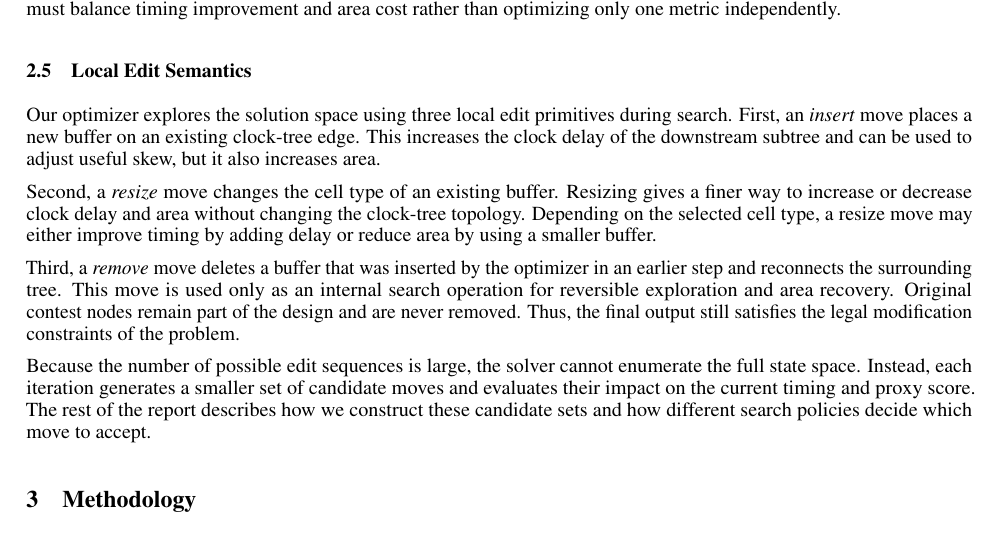
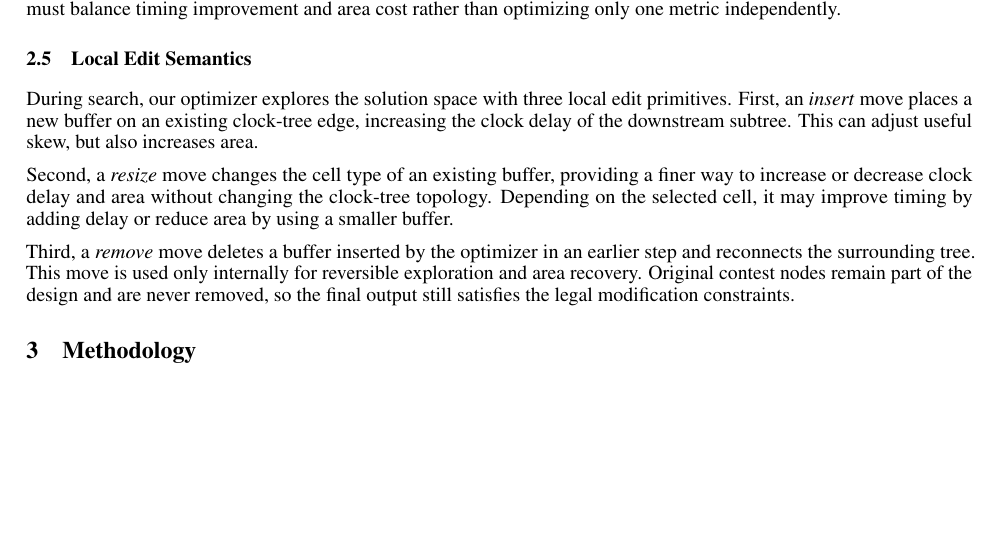
Before and after one commit to AaronWu-train/iccadcontest-2026D, a LaTeX paper (report/main.tex): part of page 3 of 10, cut so that both start at the same text, the shorter picture padded with empty space. Compiled offline with pdfLaTeX.

Commit message:
minor change to shorten overall length

```diff
--- a/report/main.tex
+++ b/report/main.tex
@@ -151,13 +151,11 @@ This objective captures the main trade-off in the problem.  Aggressive buffer in
 
 \subsection{Local Edit Semantics}
 
-Our optimizer explores the solution space using three local edit primitives during search.  First, an \emph{insert} move places a new buffer on an existing clock-tree edge.  This increases the clock delay of the downstream subtree and can be used to adjust useful skew, but it also increases area.
+During search, our optimizer explores the solution space with three local edit primitives. First, an \emph{insert} move places a new buffer on an existing clock-tree edge, increasing the clock delay of the downstream subtree. This can adjust useful skew, but also increases area.
 
-Second, a \emph{resize} move changes the cell type of an existing buffer. Resizing gives a finer way to increase or decrease clock delay and area without changing the clock-tree topology.  Depending on the selected cell type, a resize move may either improve timing by adding delay or reduce area by using a smaller buffer.
+Second, a \emph{resize} move changes the cell type of an existing buffer, providing a finer way to increase or decrease clock delay and area without changing the clock-tree topology. Depending on the selected cell, it may improve timing by adding delay or reduce area by using a smaller buffer.
 
-Third, a \emph{remove} move deletes a buffer that was inserted by the optimizer in an earlier step and reconnects the surrounding tree.  This move is used only as an internal search operation for reversible exploration and area recovery. Original contest nodes remain part of the design and are never removed.  Thus, the final output still satisfies the legal modification constraints of the problem.
-
-Because the number of possible edit sequences is large, the solver cannot enumerate the full state space.  Instead, each iteration generates a smaller set of candidate moves and evaluates their impact on the current timing and proxy score.  The rest of the report describes how we construct these candidate sets and how different search policies decide which move to accept.
+Third, a \emph{remove} move deletes a buffer inserted by the optimizer in an earlier step and reconnects the surrounding tree. This move is used only internally for reversible exploration and area recovery. Original contest nodes remain part of the design and are never removed, so the final output still satisfies the legal modification constraints.
 
 \section{Methodology}
 
```
Also changed, not shown: report/main.pdf, report/main.tex (1 more changed lines).
